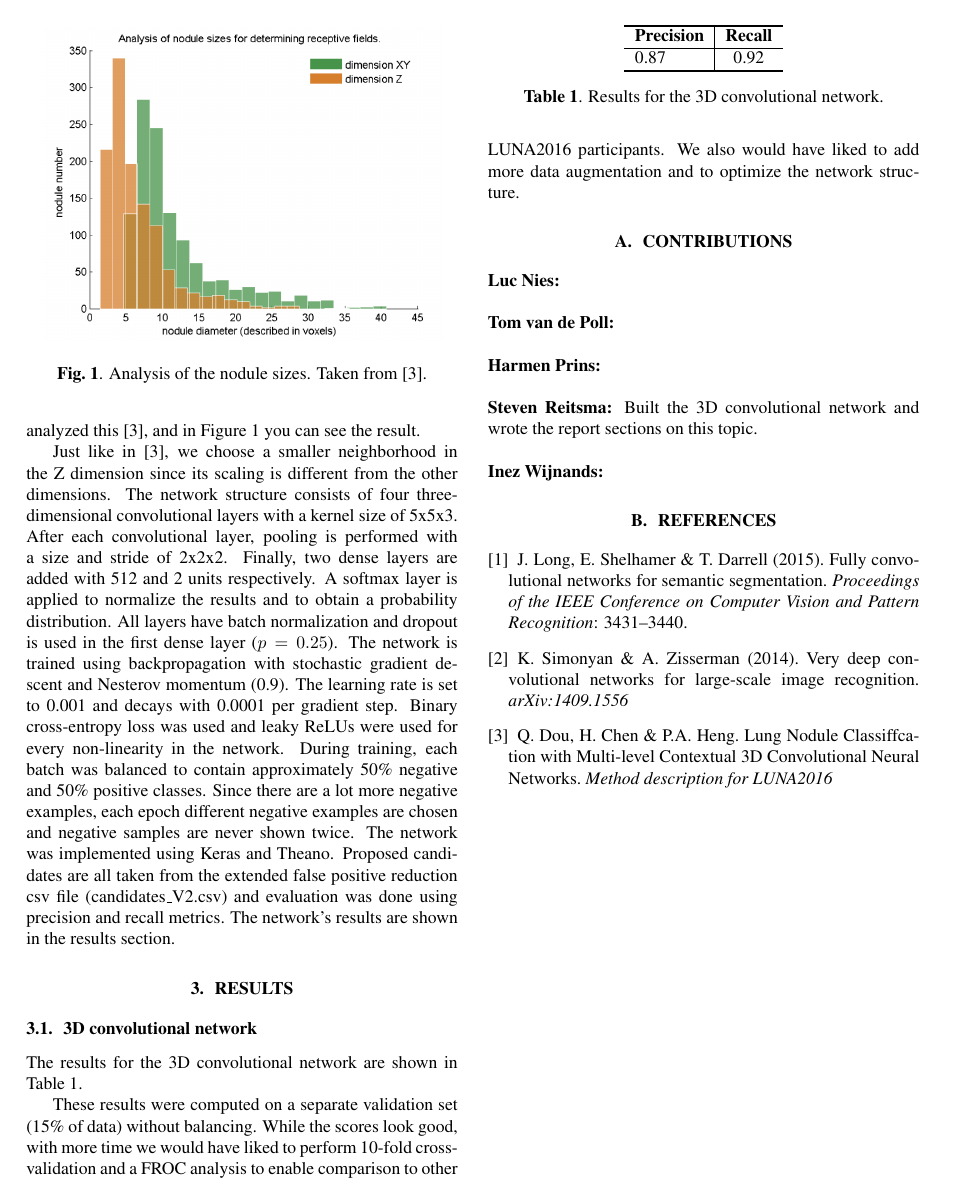
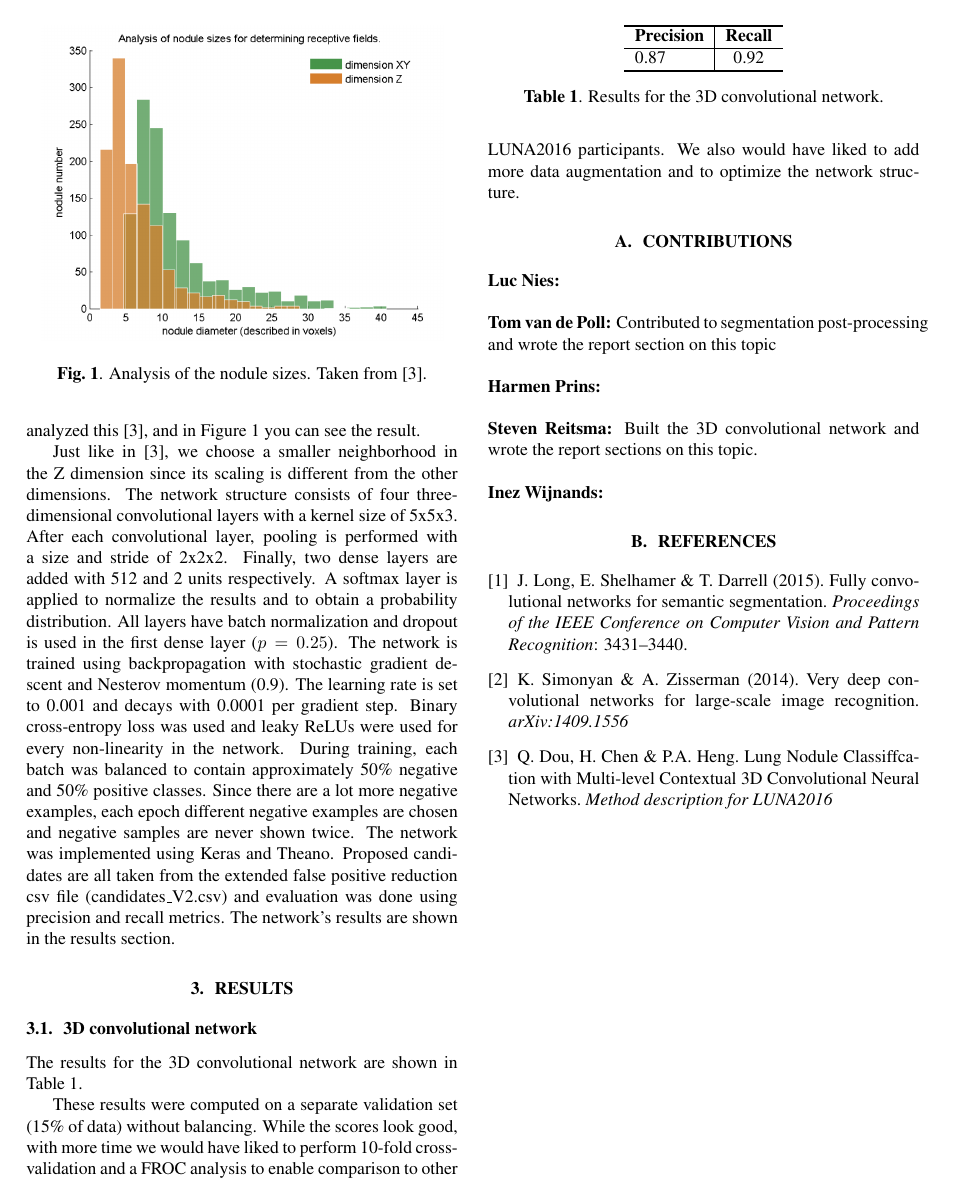
Before and after one commit to LucNies/luna-2016, a LaTeX document (reports/fp-reduction-report.tex): page 2 of 2. Compiled offline with pdfLaTeX.

Commit message:
added contribution Tom

```diff
--- a/reports/fp-reduction-report.tex
+++ b/reports/fp-reduction-report.tex
@@ -140,7 +140,7 @@ We also would have liked to add more data augmentation and to optimize the netwo
 \section{Contributions}
 \textbf{Luc Nies:} \\
 \\
-\textbf{Tom van de Poll:} \\
+\textbf{Tom van de Poll:} Contributed to segmentation post-processing and wrote the report section on this topic\\
 \\
 \textbf{Harmen Prins:} \\
 \\
```
Also changed, not shown: reports/fp-reduction-report.pdf.
